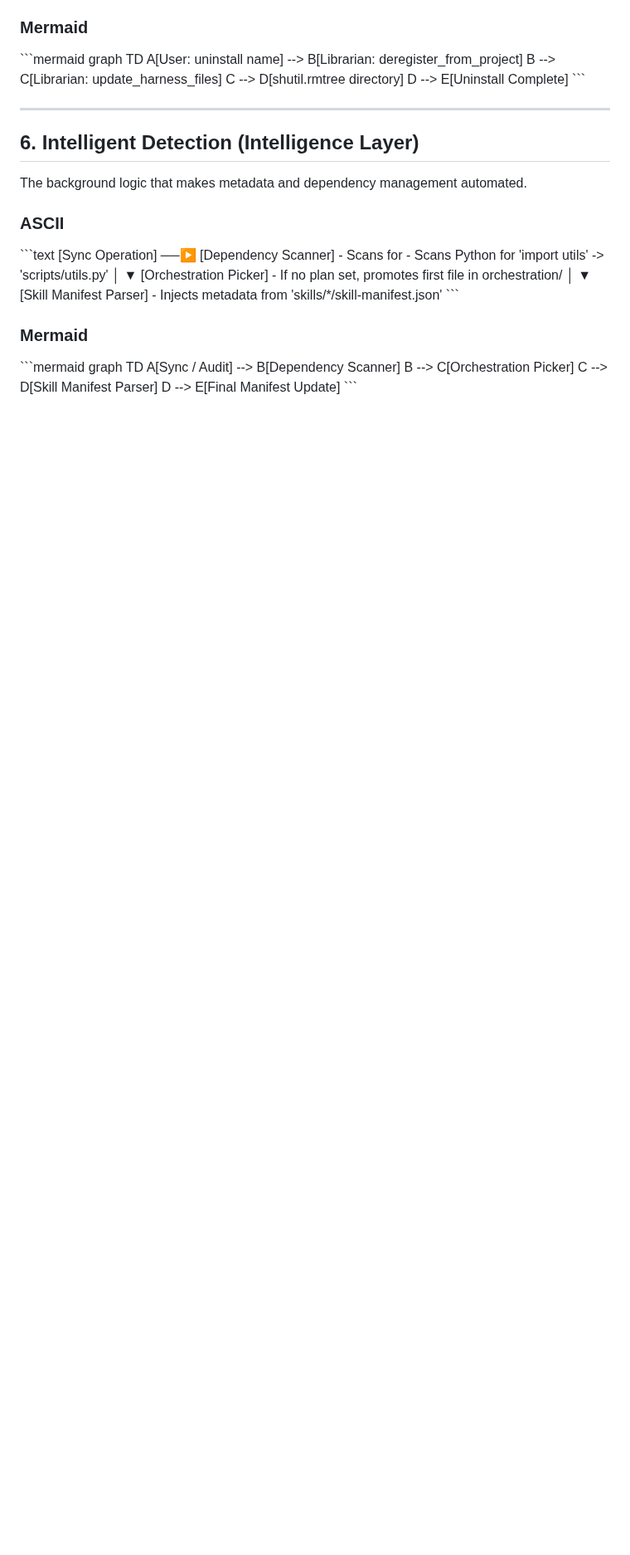
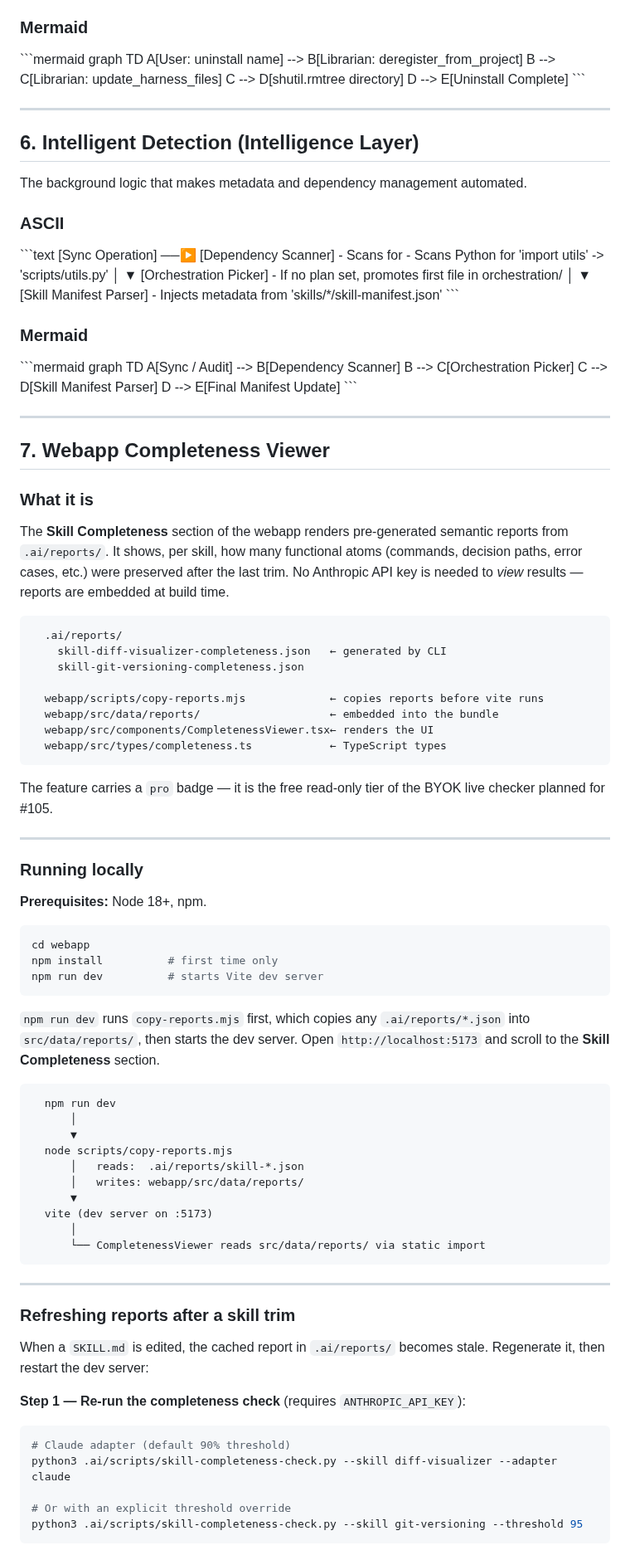
Before and after one commit to matheusmlopess/AgentFactory, a Markdown page: docs/HOWTO.md, the part around one of its changes. Shown at 83% size. GitHub-like rendering; blank space fills up the shorter version.

````diff
--- a/docs/HOWTO.md
+++ b/docs/HOWTO.md
@@ -205,3 +206,75 @@ graph TD
     C --> D[Skill Manifest Parser]
     D --> E[Final Manifest Update]
 \`\`\`
+
+---
+
+## 7. Webapp Completeness Viewer
+
+### What it is
+
+The **Skill Completeness** section of the webapp renders pre-generated semantic
+reports from `.ai/reports/`. It shows, per skill, how many functional atoms
+(commands, decision paths, error cases, etc.) were preserved after the last trim.
+No Anthropic API key is needed to *view* results — reports are embedded at build time.
+
+```
+  .ai/reports/
+    skill-diff-visualizer-completeness.json   ← generated by CLI
+    skill-git-versioning-completeness.json
+
+  webapp/scripts/copy-reports.mjs             ← copies reports before vite runs
+  webapp/src/data/reports/                    ← embedded into the bundle
+  webapp/src/components/CompletenessViewer.tsx← renders the UI
+  webapp/src/types/completeness.ts            ← TypeScript types
+```
+
+The feature carries a `pro` badge — it is the free read-only tier of the BYOK live
+checker planned for #105.
+
+---
+
+### Running locally
+
+**Prerequisites:** Node 18+, npm.
+
+```bash
+cd webapp
+npm install          # first time only
+npm run dev          # starts Vite dev server
+```
+
+`npm run dev` runs `copy-reports.mjs` first, which copies any `.ai/reports/*.json`
+into `src/data/reports/`, then starts the dev server. Open `http://localhost:5173`
+and scroll to the **Skill Completeness** section.
+
+```
+  npm run dev
+      │
+      ▼
+  node scripts/copy-reports.mjs
+      │   reads:  .ai/reports/skill-*.json
+      │   writes: webapp/src/data/reports/
+      ▼
+  vite (dev server on :5173)
+      │
+      └── CompletenessViewer reads src/data/reports/ via static import
+```
+
+---
+
+### Refreshing reports after a skill trim
+
+When a `SKILL.md` is edited, the cached report in `.ai/reports/` becomes stale.
+Regenerate it, then restart the dev server:
+
+**Step 1 — Re-run the completeness check** (requires `ANTHROPIC_API_KEY`):
+
+```bash
+# Claude adapter (default 90% threshold)
+python3 .ai/scripts/skill-completeness-check.py --skill diff-visualizer --adapter claude
+
+# Or with an explicit threshold override
+python3 .ai/scripts/skill-completeness-check.py --skill git-versioning --threshold 95
+```
+
````
Also changed, not shown: other parts of docs/HOWTO.md (+122 -0 lines).
